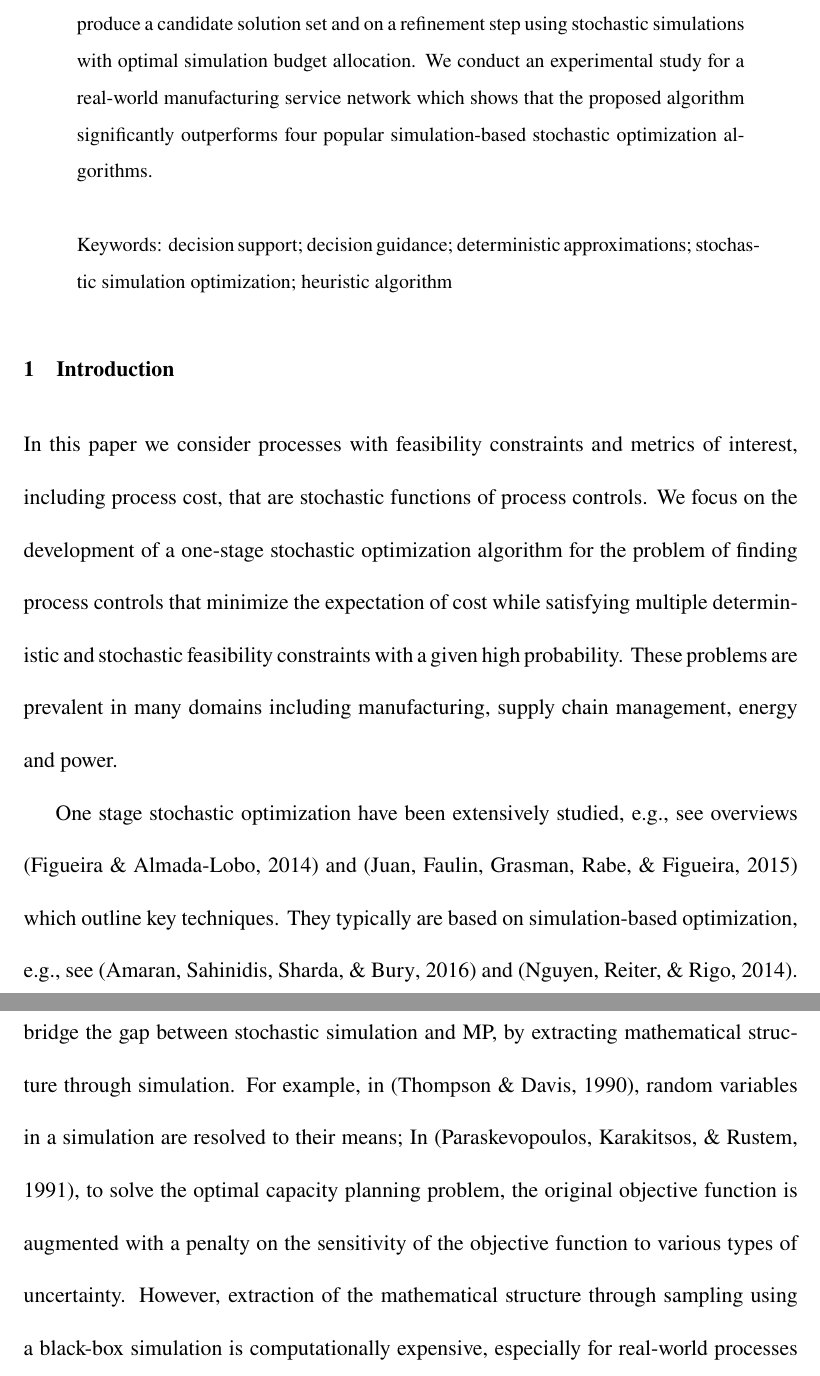
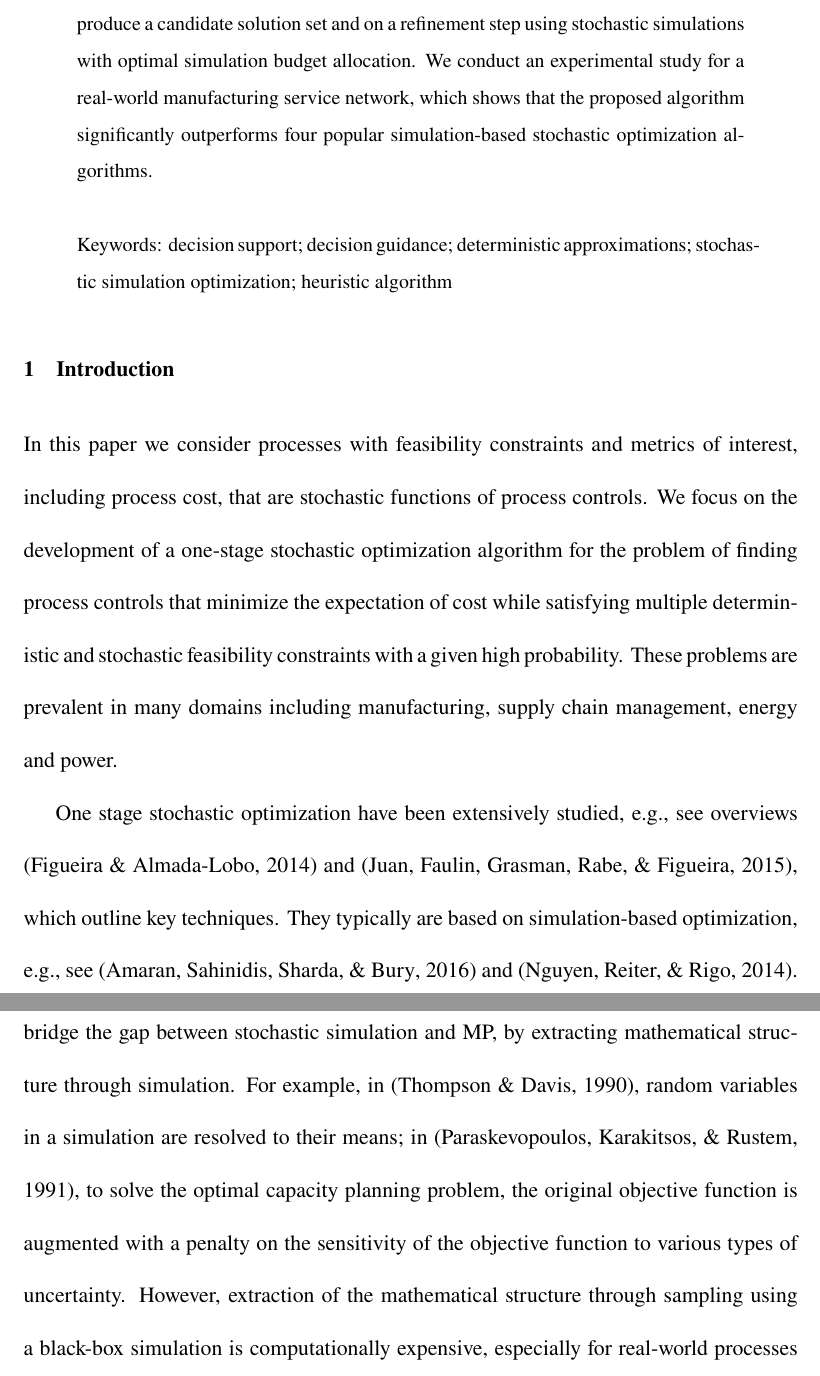
Before and after one commit to ksmohan/Paper13-soda-steadyState-general, a LaTeX paper (SODA-M.tex): two parts of pages 2 and 3 of 15, joined at a grey line, cut so that both start at the same text. Compiled offline with pdfLaTeX.

Commit message:
minor changes

```diff
--- a/SODA-M.tex
+++ b/SODA-M.tex
@@ -88,7 +88,7 @@ to produce a candidate solution set
 and on a refinement step using stochastic simulations
 %on the candidate set using
 with optimal simulation budget allocation.
-We conduct an experimental study for a real-world manufacturing service network which shows that
+We conduct an experimental study for a real-world manufacturing service network, which shows that
 %In an experimental study, we demonstrate the proposed algorithm on a use case of a real-world heat-sink service network that involves contract suppliers and manufacturers as well as unit manufacturing processes of shearing, milling, drilling, and machining. The experimental study shows
 the proposed algorithm significantly outperforms four popular simulation-based stochastic optimization algorithms.\\ \\
 Keywords: decision support;
@@ -118,7 +118,7 @@ These problems are prevalent in many domains including manufacturing, supply cha
 %%high level
 %Simulation based approaches
 %One-stage stochastic optimization are problems that have stochastic objectives or constraints and try to find an optimal decision, such as the best set controls for a statistical model given the data.
-One stage stochastic optimization have been extensively studied, e.g., see overviews \cite{FIGUEIRA2014118} and \cite{JUAN201562} which outline key techniques.
+One stage stochastic optimization have been extensively studied, e.g., see overviews \cite{FIGUEIRA2014118} and \cite{JUAN201562}, which outline key techniques.
 They typically are based on simulation-based optimization, e.g., see \cite{Amaran2016} and \cite{Nguyen2014}.
 %
 %Tools like SIMULINK \cite{Dabney:2001:MS:557989} and Modelica \cite{elmqvist1998modelica} allow users to run stochastic simulations on models of complex mechanical, hydraulic, thermal, control, and electrical power systems.
@@ -131,7 +131,7 @@ For this reason, a number of approaches have been developed to bridge the gap be
 For example, in \cite{thompson_integrated_1990}, random variables in a simulation are resolved to their means;
 %propose an integrated approach that combines simulation with MP where the MP problem is constructed from the original stochastic problem with uncertainties being resolved to their mean values by using a sample of black-box simulations.
 %This strategy of extracting an MP from the original problem is also used by
-In \cite{paraskevopoulos_robust_1991}, to solve the optimal capacity planning problem, the original objective function is augmented with a penalty on the sensitivity of the objective function to various types of uncertainty.
+in \cite{paraskevopoulos_robust_1991}, to solve the optimal capacity planning problem, the original objective function is augmented with a penalty on the sensitivity of the objective function to various types of uncertainty.
 %The authors of \cite{Xu2014MultiFid} propose an ordinal transformation framework,
 %consisting of a two-stage optimization framework that first extracts a low fidelity model using simulation or a queuing network model using assumptions that simplify the original problem and then uses this model to reduce the search space over which high fidelity simulations are run to find the optimal solution to the original problem.
 %This low fidelity model is in a closed mathematical form and solving this model reduces the search space. High fidelity simulations  are then used on this smaller search space to find the optimal solutions to the original problem.
```
